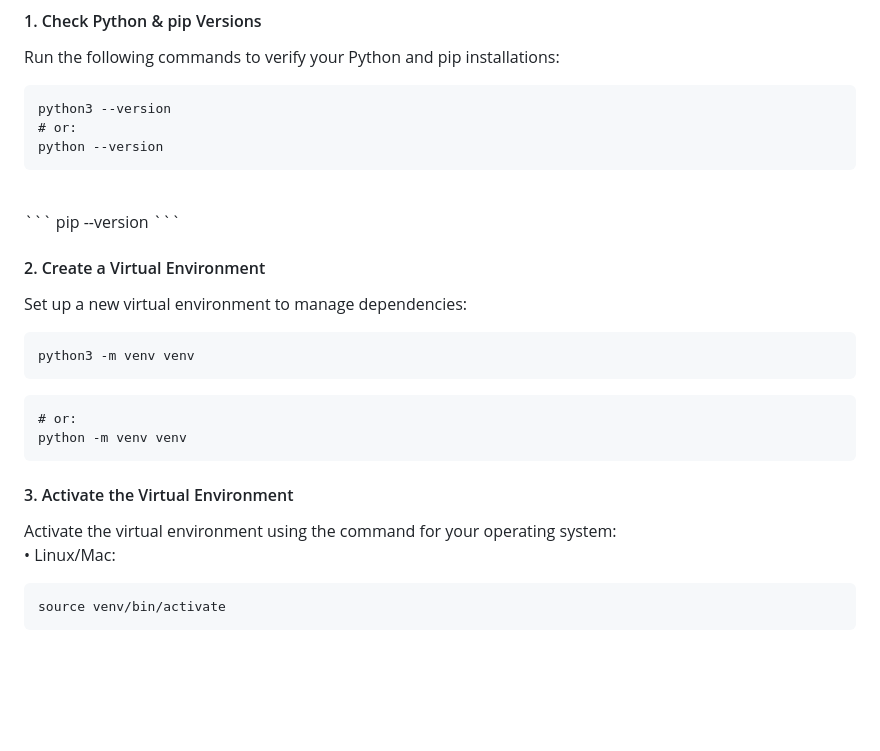
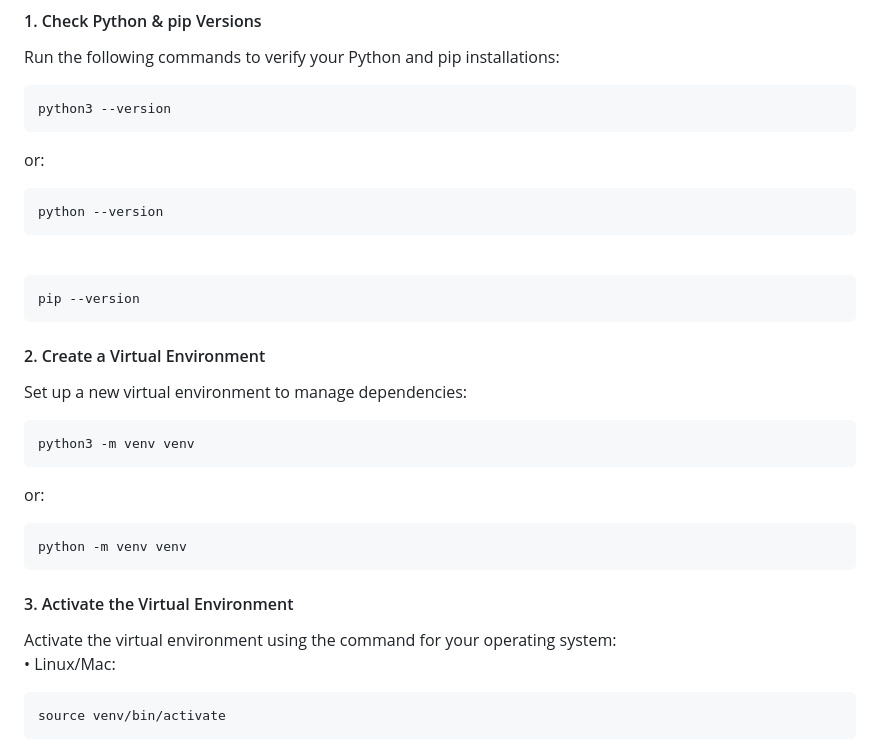
Before and after one commit to survivzhang/webTeam51, a Markdown page: README.md, the part around the change. Drawn GitHub-style; blank space fills up the shorter version.

````diff
--- a/README.md
+++ b/README.md
@@ -77,13 +77,17 @@ Ensure you have the following installed:
 Run the following commands to verify your Python and pip installations:
 ```
 python3 --version
-# or:
+```
+or:
+```
 python --version
 ```
 <br>
+
 ```
 pip --version
 ```
+
 
 #### 2. Create a Virtual Environment
 
@@ -91,14 +95,15 @@ Set up a new virtual environment to manage dependencies:
 ```bash
 python3 -m venv venv
 ```
+or:
 ```
-# or:
 python -m venv venv
 ```
 
 ####  3. Activate the Virtual Environment
 
-Activate the virtual environment using the command for your operating system:<br>
+Activate the virtual environment using the command for your operating system:
+<br>
 •	Linux/Mac:
 ```bash
 source venv/bin/activate
````
